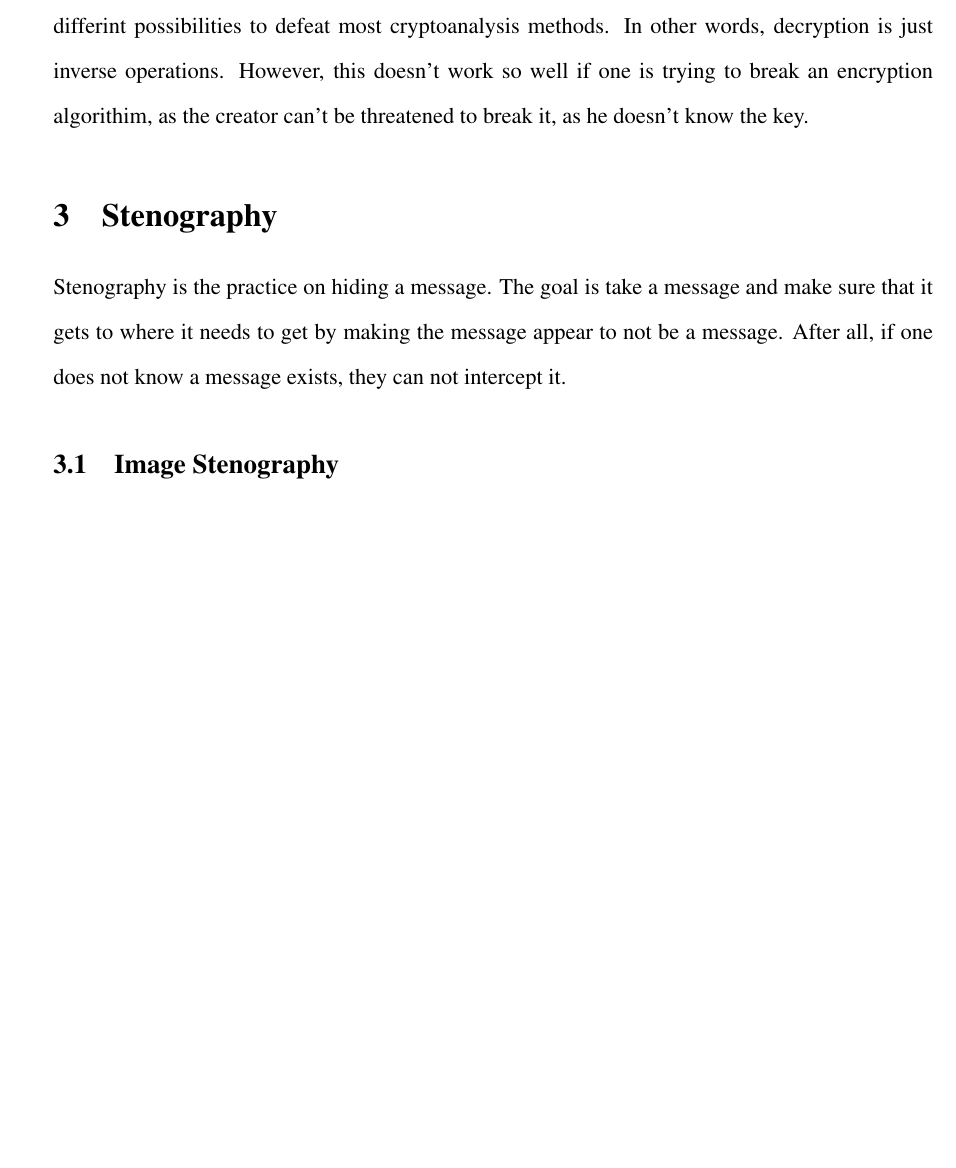
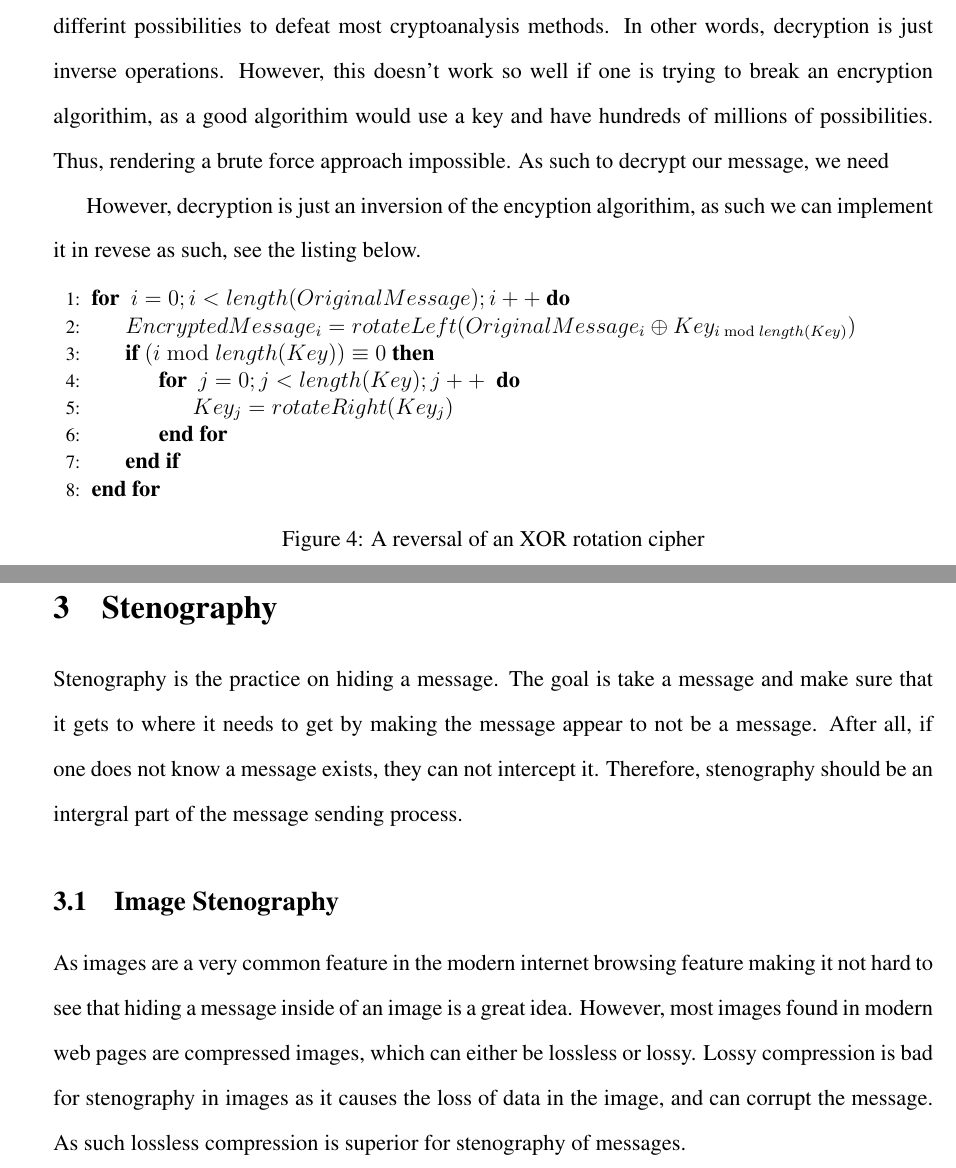
Before and after one commit to HSchmale16/ImageEncryption, a LaTeX paper (article/Encryption.tex): part of page 6 of 6 before the commit and two parts of pages 6 and 7 of 7 after it, the two joined at a grey line, cut so that both start at the same text, the shorter picture padded with empty space. Compiled offline with pdfLaTeX.

Commit message:
more writting
* More paragraphs about stenography
* Updated .gitignore for standard LaTeX output, such as `*.dvi`

```diff
--- a/article/Encryption.tex
+++ b/article/Encryption.tex
@@ -227,16 +227,43 @@ void encryptString(const uint8_t *KEY, uint16_t keyLen, uint8_t *instr,
     good cipher will have many differint possibilities to defeat most
     cryptoanalysis methods. In other words, decryption is just inverse
     operations. However, this doesn't work so well if one is trying to
-    break an encryption algorithim, as the creator can't be threatened
-    to break it, as he doesn't know the key.
+    break an encryption algorithim, as  a good algorithim would use a
+    key and have hundreds of millions of possibilities. Thus, rendering
+    a brute force approach impossible. As such to decrypt our message,
+    we need
 
+    However, decryption is just an inversion of the encyption algorithim,
+    as such we can implement it in revese as such, see the listing below.
 
+    \begin{figure}[h]
+    \begin{algorithmic}[1]
+    \For{ $i=0; i < length(OriginalMessage); i++$}
+      \State $EncryptedMessage_i =
+             rotateLeft(OriginalMessage_i \oplus Key_{i \bmod length(Key)})$
+      \If{$( i \bmod length(Key) ) \equiv 0$}
+        \For{ $j=0;j < length(Key); j++$ }
+          \State $Key_j = rotateRight(Key_j)$
+        \EndFor
+      \EndIf
+    \EndFor
+    \end{algorithmic}
+    \caption{A reversal of an XOR rotation cipher}
+    \end{figure}
 
+    To undo the encryption algorithim
 \section{Stenography}
   Stenography is the practice on hiding a message. The goal is take
   a message and make sure that it gets to where it needs to get by
   making the message appear to not be a message. After all, if one
-  does not know a message exists, they can not intercept it.
+  does not know a message exists, they can not intercept it. Therefore,
+  stenography should be an intergral part of the message sending process.
 
   \subsection{Image Stenography}
+    As images are a very common feature in the modern internet browsing
+    feature making it not hard to see that hiding a message inside of an
+    image is a great idea. However, most images found in modern web pages
+    are compressed images, which can either be lossless or lossy. Lossy
+    compression is bad for stenography in images as it causes the loss
+    of data in the image, and can corrupt the message. As such lossless
+    compression is superior for stenography of messages.
 \end{document}
```
Also changed, not shown: article/Encryption.tex (2 more changed lines), 2 other files.
